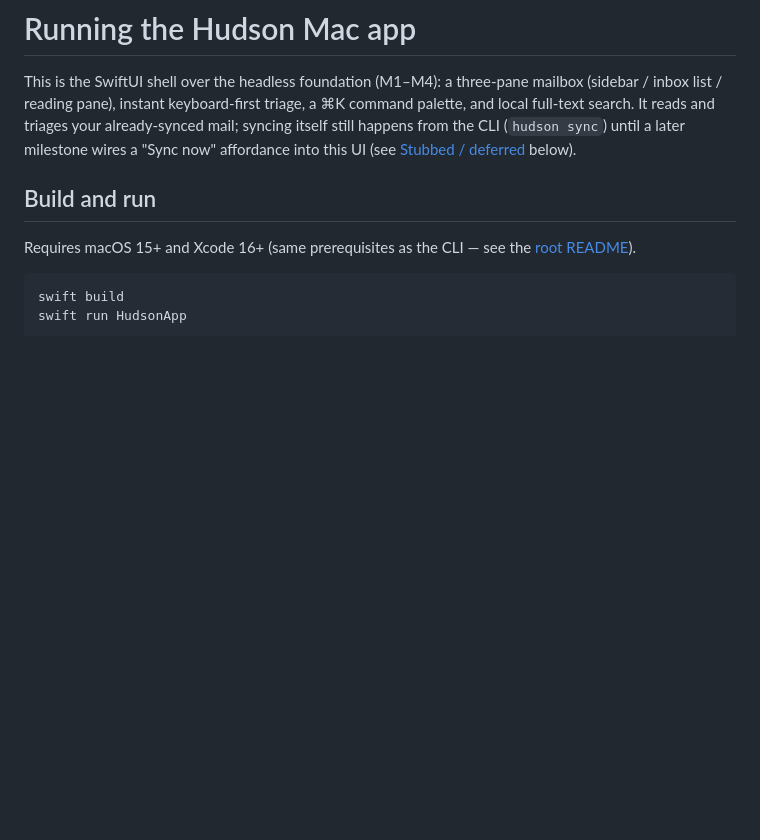
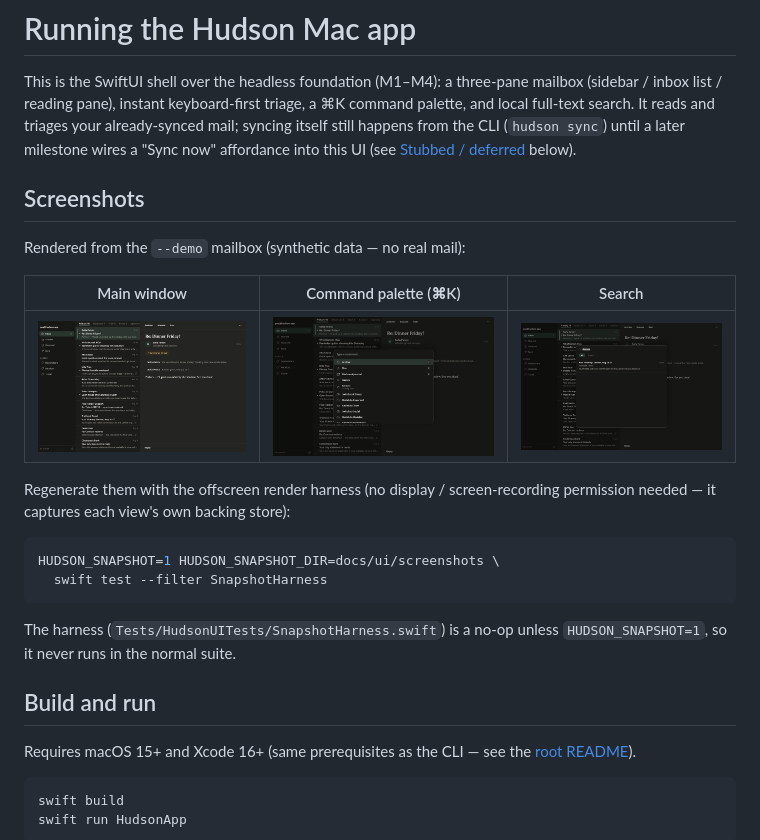
Before and after one commit to horacioeps/hudson, a Markdown page: docs/ui/running-the-app.md, the part around the change. GitHub-like rendering; pictures changed too: docs/ui/screenshots/command-palette.png (added), docs/ui/screenshots/main-window.png (added), docs/ui/screenshots/search.png (added); blank space fills up the shorter version.

````diff
--- a/docs/ui/running-the-app.md
+++ b/docs/ui/running-the-app.md
@@ -6,6 +6,25 @@ a ⌘K command palette, and local full-text search. It reads and triages your
 already-synced mail; syncing itself still happens from the CLI (`hudson
 sync`) until a later milestone wires a "Sync now" affordance into this UI
 (see [Stubbed / deferred](#stubbed--deferred-until-a-later-milestone) below).
+
+## Screenshots
+
+Rendered from the `--demo` mailbox (synthetic data — no real mail):
+
+| Main window | Command palette (⌘K) | Search |
+|---|---|---|
+| ![Three-pane main window](screenshots/main-window.png) | ![Command palette](screenshots/command-palette.png) | ![Full-text search](screenshots/search.png) |
+
+Regenerate them with the offscreen render harness (no display / screen-recording
+permission needed — it captures each view's own backing store):
+
+```bash
+HUDSON_SNAPSHOT=1 HUDSON_SNAPSHOT_DIR=docs/ui/screenshots \
+  swift test --filter SnapshotHarness
+```
+
+The harness (`Tests/HudsonUITests/SnapshotHarness.swift`) is a no-op unless
+`HUDSON_SNAPSHOT=1`, so it never runs in the normal suite.
 
 ## Build and run
 
````
Also changed, not shown: 1 other file.
